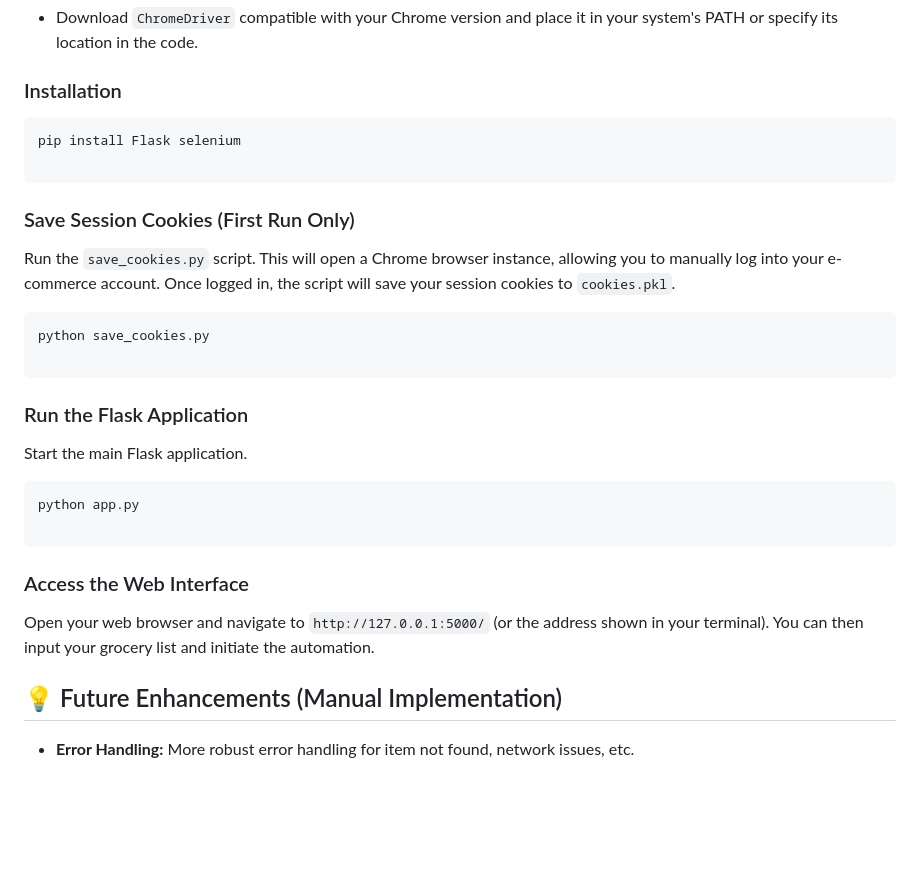
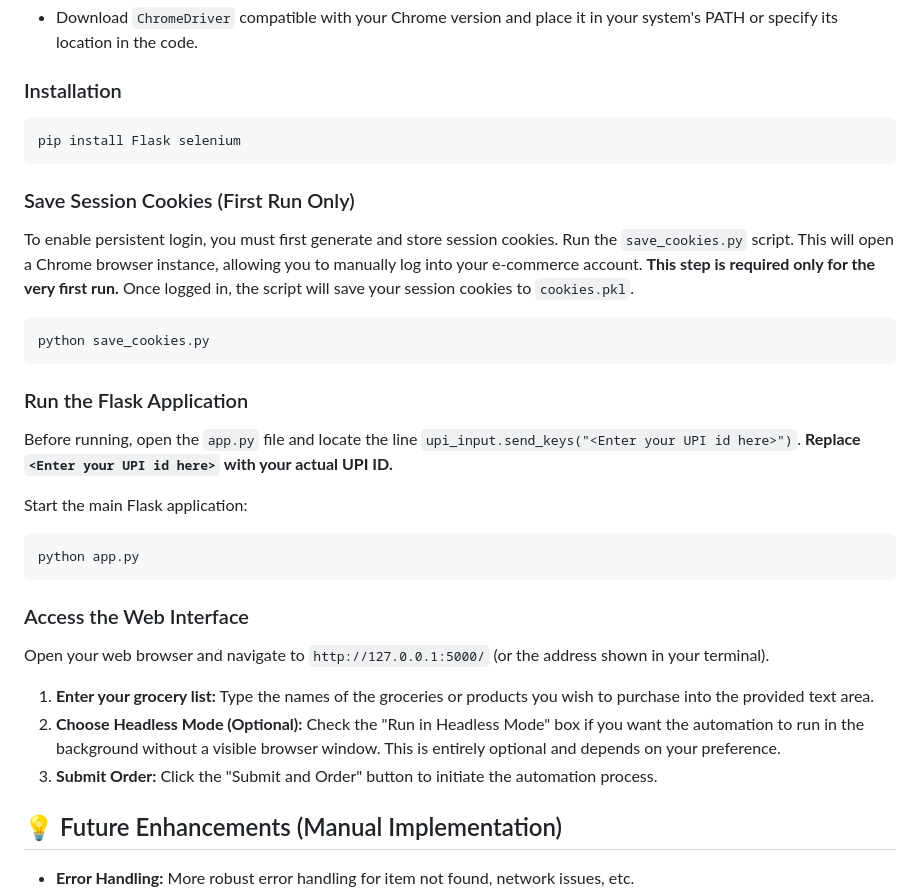
Before and after one commit to anwayv/GreenShelf, a Markdown page: README.md, the part around the change. Rendered like a GitHub page; blank space fills up the shorter version.

````diff
--- a/README.md
+++ b/README.md
@@ -78,32 +78,36 @@ Automating financial transactions without explicit, real-time user confirmation
 
 ### Installation
 
-```
+```bash
 pip install Flask selenium
-
 ```
 
 ### Save Session Cookies (First Run Only)
 
-Run the `save_cookies.py` script. This will open a Chrome browser instance, allowing you to manually log into your e-commerce account. Once logged in, the script will save your session cookies to `cookies.pkl`.
+To enable persistent login, you must first generate and store session cookies.
+Run the `save_cookies.py` script. This will open a Chrome browser instance, allowing you to manually log into your e-commerce account. **This step is required only for the very first run.** Once logged in, the script will save your session cookies to `cookies.pkl`.
 
-```
+```bash
 python save_cookies.py
-
 ```
 
 ### Run the Flask Application
 
-Start the main Flask application.
+Before running, open the `app.py` file and locate the line `upi_input.send_keys("<Enter your UPI id here>")`. **Replace `<Enter your UPI id here>` with your actual UPI ID.**
 
-```
+Start the main Flask application:
+
+```bash
 python app.py
-
 ```
 
 ### Access the Web Interface
 
-Open your web browser and navigate to `http://127.0.0.1:5000/` (or the address shown in your terminal). You can then input your grocery list and initiate the automation.
+Open your web browser and navigate to `http://127.0.0.1:5000/` (or the address shown in your terminal).
+
+1.  **Enter your grocery list:** Type the names of the groceries or products you wish to purchase into the provided text area.
+2.  **Choose Headless Mode (Optional):** Check the "Run in Headless Mode" box if you want the automation to run in the background without a visible browser window. This is entirely optional and depends on your preference.
+3.  **Submit Order:** Click the "Submit and Order" button to initiate the automation process.
 
 ## 💡 Future Enhancements (Manual Implementation)
 
````
